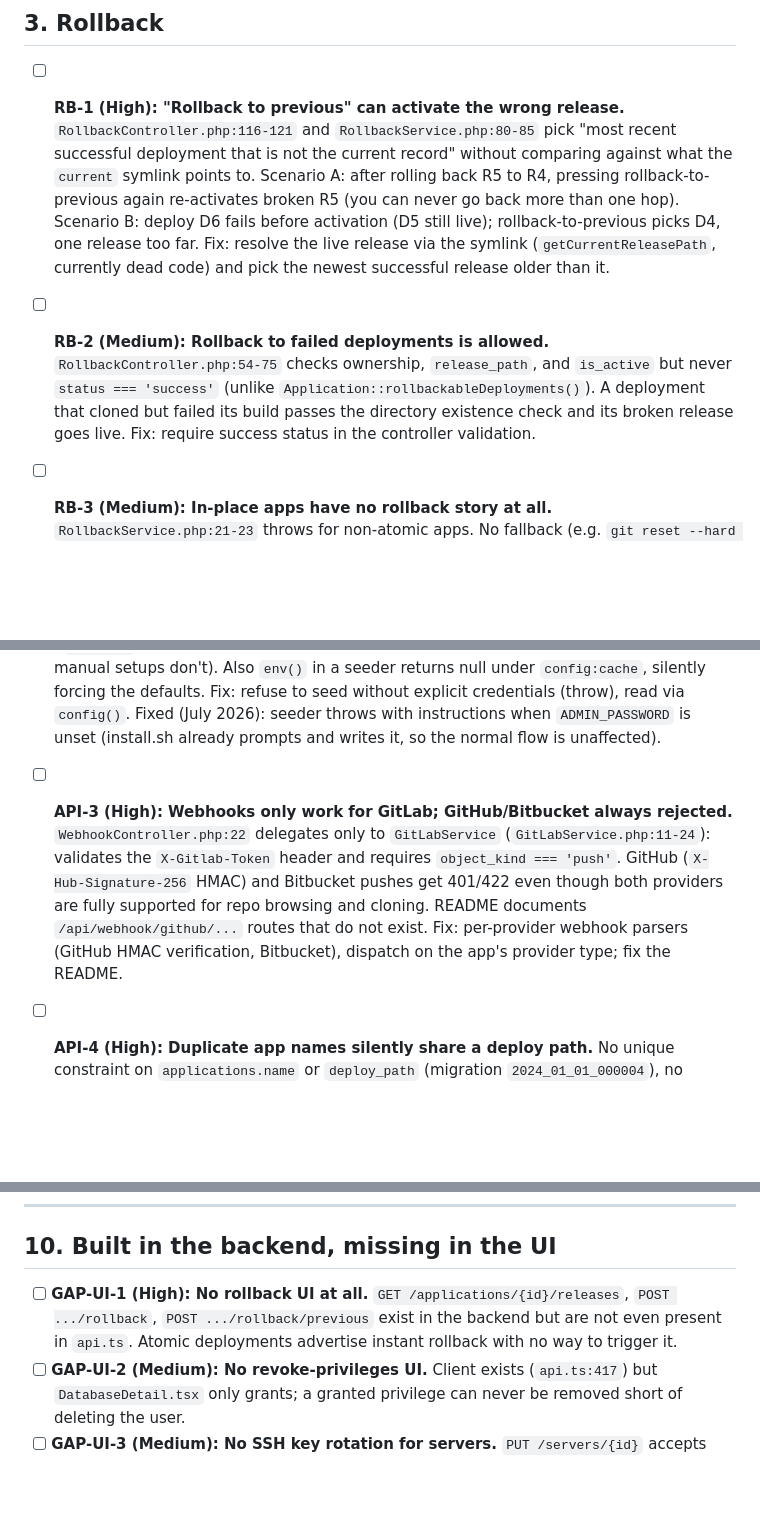
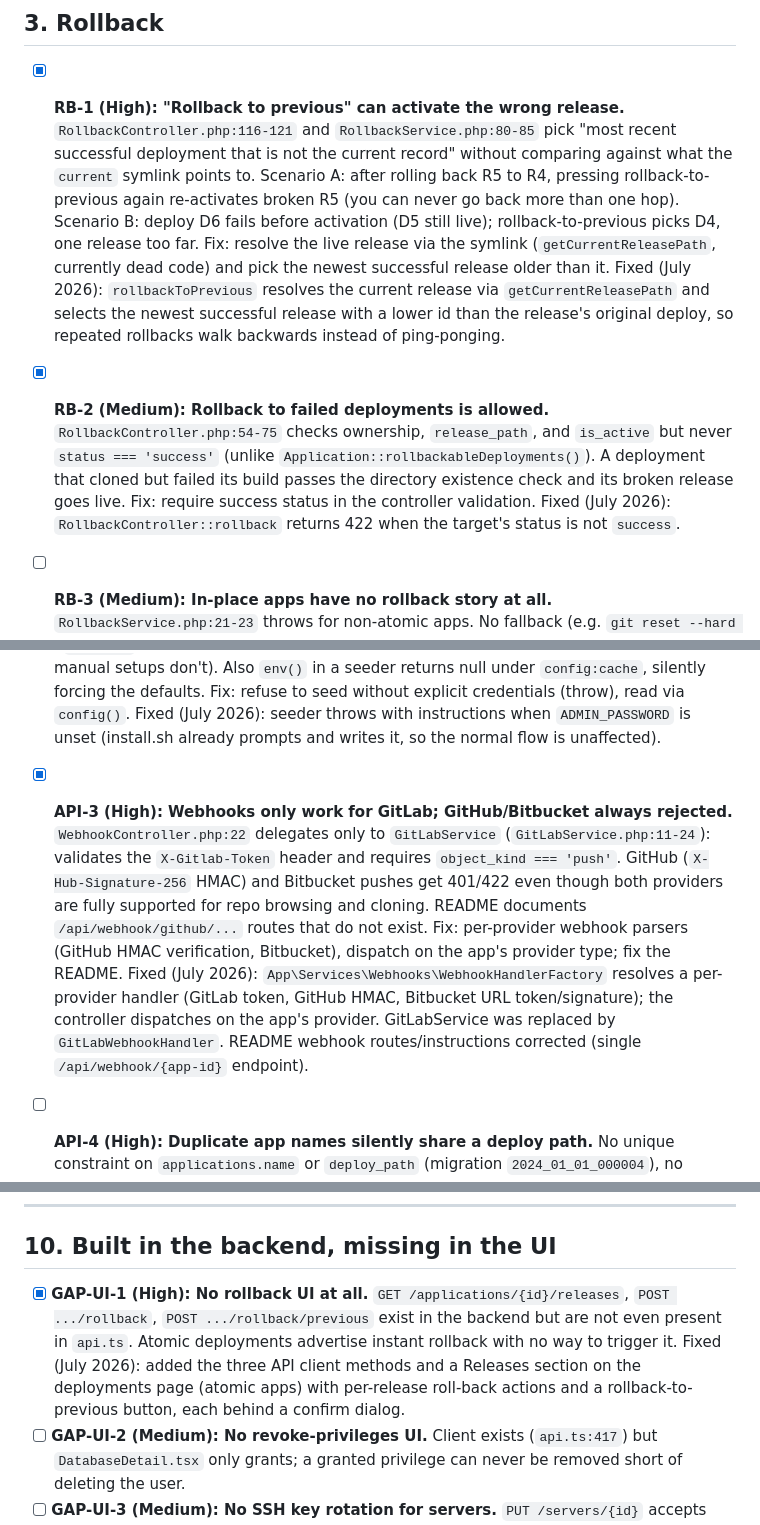
Before and after one commit to rmattone/shipyard, a Markdown page: TODO.md, 3 parts joined by grey strips. Rendered like a GitHub page; blank space fills up the shorter version.

```diff
--- a/TODO.md
+++ b/TODO.md
@@ -96,13 +96,15 @@ Legend: `[ ]` open, `[x]` done. IDs are stable, reference them in commits/PRs.
 
 ## 3. Rollback
 
-- [ ] **RB-1 (High): "Rollback to previous" can activate the wrong release.**
+- [x] **RB-1 (High): "Rollback to previous" can activate the wrong release.**
   `RollbackController.php:116-121` and `RollbackService.php:80-85` pick "most recent successful deployment that is not the current record" without comparing against what the `current` symlink points to. Scenario A: after rolling back R5 to R4, pressing rollback-to-previous again re-activates broken R5 (you can never go back more than one hop). Scenario B: deploy D6 fails before activation (D5 still live); rollback-to-previous picks D4, one release too far.
   Fix: resolve the live release via the symlink (`getCurrentReleasePath`, currently dead code) and pick the newest successful release older than it.
+  Fixed (July 2026): `rollbackToPrevious` resolves the current release via `getCurrentReleasePath` and selects the newest successful release with a lower id than the release's original deploy, so repeated rollbacks walk backwards instead of ping-ponging.
 
-- [ ] **RB-2 (Medium): Rollback to failed deployments is allowed.**
+- [x] **RB-2 (Medium): Rollback to failed deployments is allowed.**
   `RollbackController.php:54-75` checks ownership, `release_path`, and `is_active` but never `status === 'success'` (unlike `Application::rollbackableDeployments()`). A deployment that cloned but failed its build passes the directory existence check and its broken release goes live.
   Fix: require success status in the controller validation.
+  Fixed (July 2026): `RollbackController::rollback` returns 422 when the target's status is not `success`.
 
 - [ ] **RB-3 (Medium): In-place apps have no rollback story at all.**
   `RollbackService.php:21-23` throws for non-atomic apps. No fallback (e.g. `git reset --hard <previous commit>`).
@@ -268,9 +270,10 @@ Legend: `[ ]` open, `[x]` done. IDs are stable, reference them in commits/PRs.
   Fix: refuse to seed without explicit credentials (throw), read via `config()`.
   Fixed (July 2026): seeder throws with instructions when `ADMIN_PASSWORD` is unset (install.sh already prompts and writes it, so the normal flow is unaffected).
 
-- [ ] **API-3 (High): Webhooks only work for GitLab; GitHub/Bitbucket always rejected.**
+- [x] **API-3 (High): Webhooks only work for GitLab; GitHub/Bitbucket always rejected.**
   `WebhookController.php:22` delegates only to `GitLabService` (`GitLabService.php:11-24`): validates the `X-Gitlab-Token` header and requires `object_kind === 'push'`. GitHub (`X-Hub-Signature-256` HMAC) and Bitbucket pushes get 401/422 even though both providers are fully supported for repo browsing and cloning. README documents `/api/webhook/github/...` routes that do not exist.
   Fix: per-provider webhook parsers (GitHub HMAC verification, Bitbucket), dispatch on the app's provider type; fix the README.
+  Fixed (July 2026): `App\Services\Webhooks\WebhookHandlerFactory` resolves a per-provider handler (GitLab token, GitHub HMAC, Bitbucket URL token/signature); the controller dispatches on the app's provider. GitLabService was replaced by `GitLabWebhookHandler`. README webhook routes/instructions corrected (single `/api/webhook/{app-id}` endpoint).
 
 - [ ] **API-4 (High): Duplicate app names silently share a deploy path.**
   No unique constraint on `applications.name` or `deploy_path` (migration `2024_01_01_000004`), no duplicate check in `ApplicationController::store:30-56`; `deploy_path` auto-generates from the slugged name, so "My App" and "my-app" collide. Deployments overwrite each other and `DELETE /applications/{id}?delete_files=1` rm-rf's the surviving app's files. The deploy-path allowlist also accepts `/home/` exactly (`ApplicationController.php:166-189`), so `deploy_path=/home/` plus delete wipes all home directories.
@@ -390,7 +394,8 @@ Legend: `[ ]` open, `[x]` done. IDs are stable, reference them in commits/PRs.
 
 ## 10. Built in the backend, missing in the UI
 
-- [ ] **GAP-UI-1 (High): No rollback UI at all.** `GET /applications/{id}/releases`, `POST .../rollback`, `POST .../rollback/previous` exist in the backend but are not even present in `api.ts`. Atomic deployments advertise instant rollback with no way to trigger it.
+- [x] **GAP-UI-1 (High): No rollback UI at all.** `GET /applications/{id}/releases`, `POST .../rollback`, `POST .../rollback/previous` exist in the backend but are not even present in `api.ts`. Atomic deployments advertise instant rollback with no way to trigger it.
+  Fixed (July 2026): added the three API client methods and a Releases section on the deployments page (atomic apps) with per-release roll-back actions and a rollback-to-previous button, each behind a confirm dialog.
 - [ ] **GAP-UI-2 (Medium): No revoke-privileges UI.** Client exists (`api.ts:417`) but `DatabaseDetail.tsx` only grants; a granted privilege can never be removed short of deleting the user.
 - [ ] **GAP-UI-3 (Medium): No SSH key rotation for servers.** `PUT /servers/{id}` accepts `private_key` (`ServerController.php:70-76`) but ServerSettings has no field, so rotating a key requires recreating the server (compounds FE-1).
 - [ ] **GAP-UI-4 (Low): Unused endpoints/client code.** App-level SSL (`setupSsl`), live SSL status (`getSslStatus`), default Node version, deploy-path generation (`AppNew` reimplements slugging client-side, divergence risk), installation history/status endpoints, per-variable env CRUD (`envApi.*` dead).
```
Also changed, not shown: other parts of TODO.md (+2 -0 lines), README.md (+7 -9 lines).
